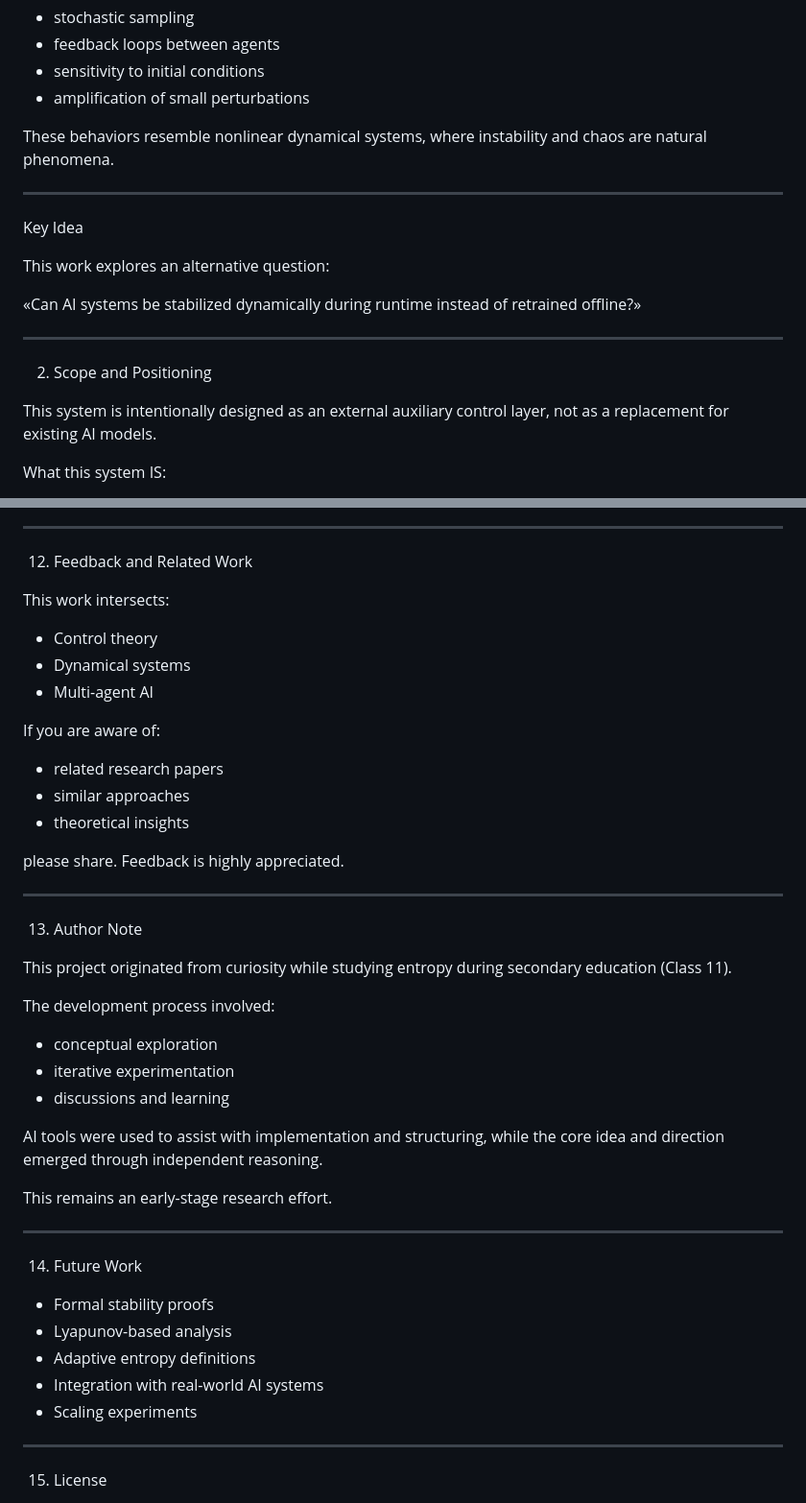
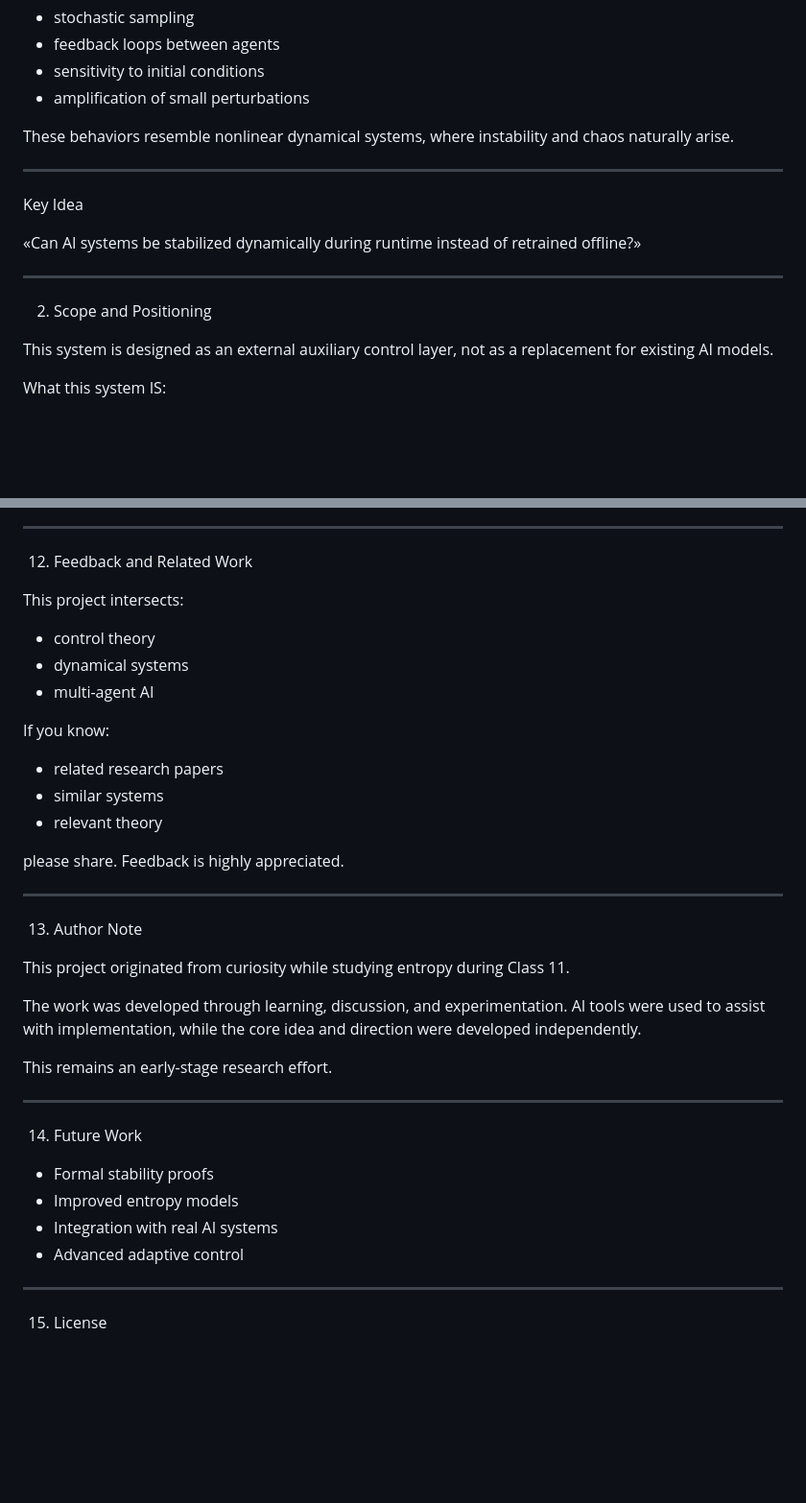
Before and after one commit to EMP0RI0M/CI-Lang, a Markdown page: README.md, 2 parts joined by grey strips. Shown at 96% size. Drawn GitHub-style; blank space fills up the shorter version.

```diff
--- a/README.md
+++ b/README.md
@@ -31,13 +30,11 @@ In multi-agent AI systems (e.g., LLM debate frameworks, cooperative reasoning ag
 - sensitivity to initial conditions
 - amplification of small perturbations
 
-These behaviors resemble nonlinear dynamical systems, where instability and chaos are natural phenomena.
+These behaviors resemble nonlinear dynamical systems, where instability and chaos naturally arise.
 
 ---
 
 Key Idea
-
-This work explores an alternative question:
 
 «Can AI systems be stabilized dynamically during runtime instead of retrained offline?»
 
@@ -45,7 +42,7 @@ This work explores an alternative question:
 
 2. Scope and Positioning
 
-This system is intentionally designed as an external auxiliary control layer, not as a replacement for existing AI models.
+This system is designed as an external auxiliary control layer, not as a replacement for existing AI models.
 
 What this system IS:
 
@@ -260,17 +191,17 @@ This system can be interpreted as:
 
 12. Feedback and Related Work
 
-This work intersects:
+This project intersects:
 
-- Control theory
-- Dynamical systems
-- Multi-agent AI
+- control theory
+- dynamical systems
+- multi-agent AI
 
-If you are aware of:
+If you know:
 
 - related research papers
-- similar approaches
-- theoretical insights
+- similar systems
+- relevant theory
 
 please share. Feedback is highly appreciated.
 
@@ -278,15 +209,9 @@ please share. Feedback is highly appreciated.
 
 13. Author Note
 
-This project originated from curiosity while studying entropy during secondary education (Class 11).
+This project originated from curiosity while studying entropy during Class 11.
 
-The development process involved:
-
-- conceptual exploration
-- iterative experimentation
-- discussions and learning
-
-AI tools were used to assist with implementation and structuring, while the core idea and direction emerged through independent reasoning.
+The work was developed through learning, discussion, and experimentation. AI tools were used to assist with implementation, while the core idea and direction were developed independently.
 
 This remains an early-stage research effort.
 
@@ -295,10 +220,9 @@ This remains an early-stage research effort.
 14. Future Work
 
 - Formal stability proofs
-- Lyapunov-based analysis
-- Adaptive entropy definitions
-- Integration with real-world AI systems
-- Scaling experiments
+- Improved entropy models
+- Integration with real AI systems
+- Advanced adaptive control
 
 ---
 
```
Also changed, not shown: other parts of README.md (+40 -107 lines).
